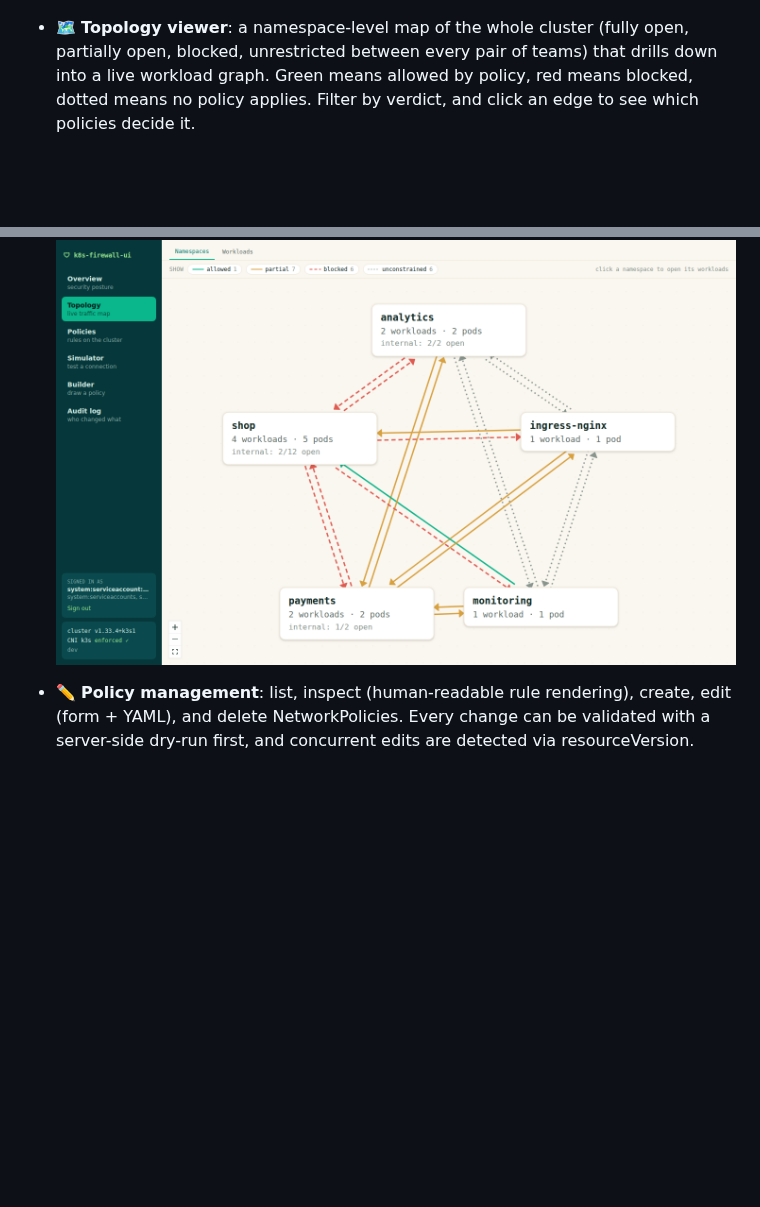
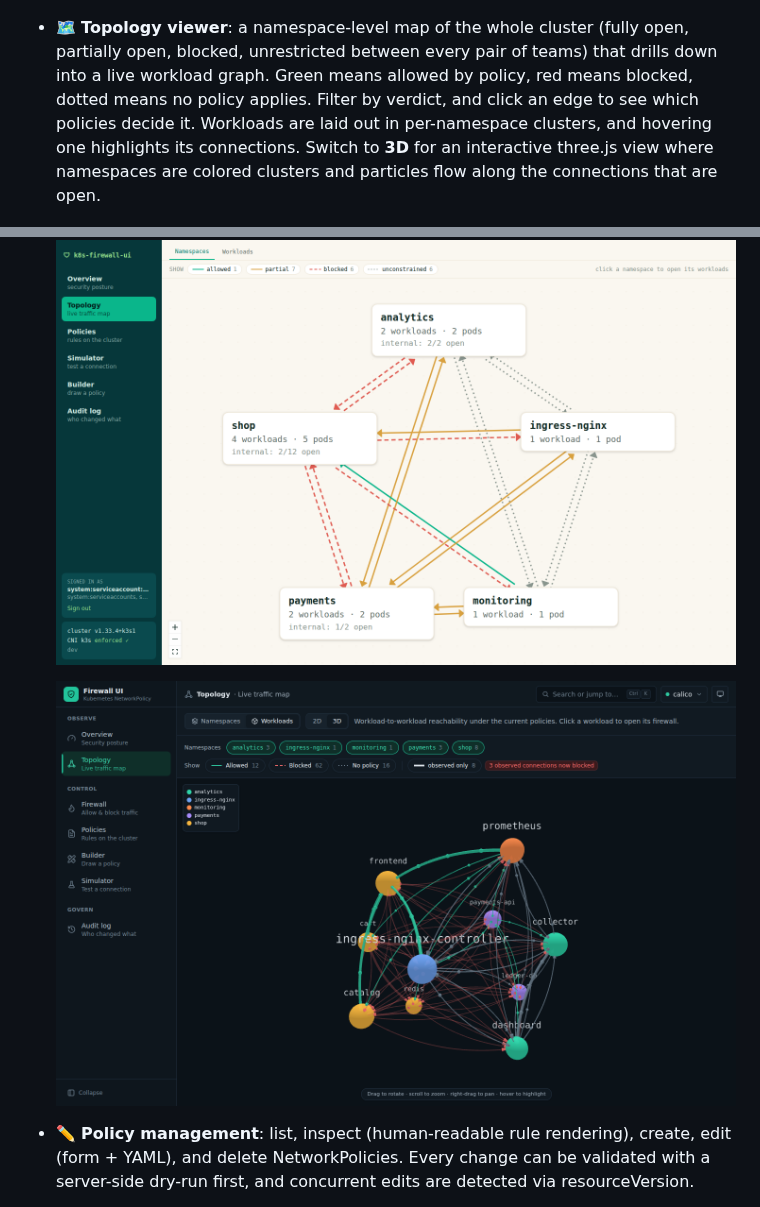
Before and after one commit to ismoilovdevml/k8s-firewall-ui, a Markdown page: README.md, 2 parts joined by grey strips. Rendered like a GitHub page; pictures changed too: docs/screenshots/topology-3d.png (added); blank space fills up the shorter version.

```diff
--- a/README.md
+++ b/README.md
@@ -26,9 +26,11 @@
 
   ![Observed traffic on the topology](docs/screenshots/topology-observed.png)
 
-- 🗺️ **Topology viewer**: a namespace-level map of the whole cluster (fully open, partially open, blocked, unrestricted between every pair of teams) that drills down into a live workload graph. Green means allowed by policy, red means blocked, dotted means no policy applies. Filter by verdict, and click an edge to see which policies decide it.
+- 🗺️ **Topology viewer**: a namespace-level map of the whole cluster (fully open, partially open, blocked, unrestricted between every pair of teams) that drills down into a live workload graph. Green means allowed by policy, red means blocked, dotted means no policy applies. Filter by verdict, and click an edge to see which policies decide it. Workloads are laid out in per-namespace clusters, and hovering one highlights its connections. Switch to **3D** for an interactive three.js view where namespaces are colored clusters and particles flow along the connections that are open.
 
   ![Topology](docs/screenshots/topology-namespaces.png)
+
+  ![3D topology](docs/screenshots/topology-3d.png)
 
 - ✏️ **Policy management**: list, inspect (human-readable rule rendering), create, edit (form + YAML), and delete NetworkPolicies. Every change can be validated with a server-side dry-run first, and concurrent edits are detected via resourceVersion.
 - 🔮 **Impact preview**: before you create, edit or delete a policy, see exactly which workload-to-workload connections become blocked or allowed.
```
Also changed, not shown: CLAUDE.md (+1 -1 lines), 10 other files.
